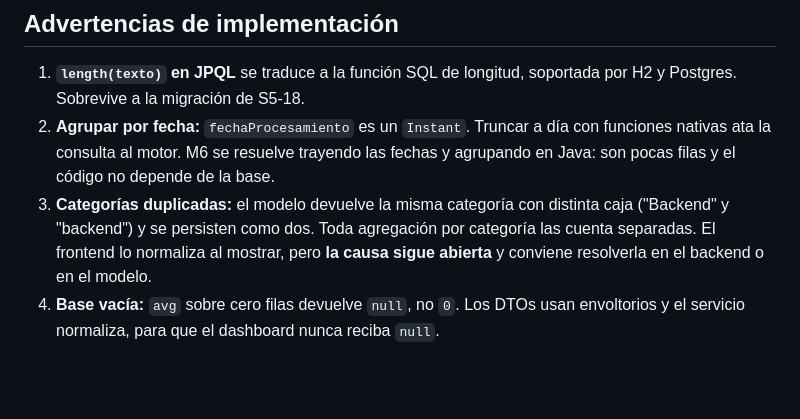
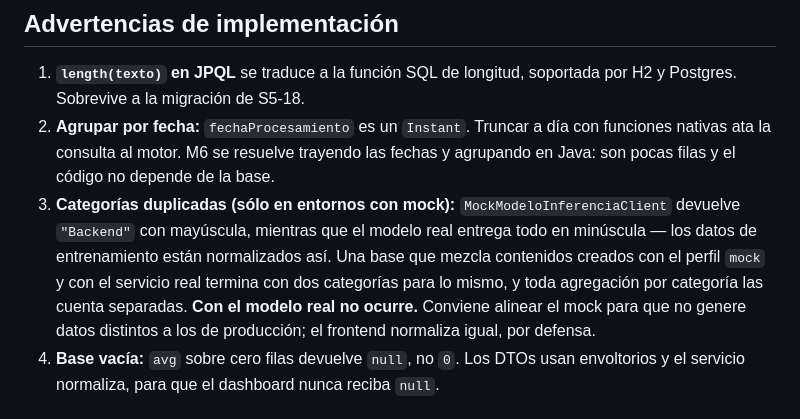
Before and after one commit to No-Country-simulation/g9-br-team-34-techmind, a Markdown page: docs/S5-15-spike-metricas.md, the part around the change. GitHub-like rendering; blank space fills up the shorter version.

Commit message:
docs: corregir causa del duplicado de categorias (es el mock, no el modelo)

```diff
--- a/docs/S5-15-spike-metricas.md
+++ b/docs/S5-15-spike-metricas.md
@@ -55,10 +55,13 @@ Ya existe `contarPorCategoria()` con la proyección `ConteoCategoria`, usada por
 2. **Agrupar por fecha:** `fechaProcesamiento` es un `Instant`. Truncar a día con
    funciones nativas ata la consulta al motor. M6 se resuelve trayendo las fechas y
    agrupando en Java: son pocas filas y el código no depende de la base.
-3. **Categorías duplicadas:** el modelo devuelve la misma categoría con distinta caja
-   ("Backend" y "backend") y se persisten como dos. Toda agregación por categoría las
-   cuenta separadas. El frontend lo normaliza al mostrar, pero **la causa sigue abierta**
-   y conviene resolverla en el backend o en el modelo.
+3. **Categorías duplicadas (sólo en entornos con mock):** `MockModeloInferenciaClient`
+   devuelve `"Backend"` con mayúscula, mientras que el modelo real entrega todo en
+   minúscula — los datos de entrenamiento están normalizados así. Una base que mezcla
+   contenidos creados con el perfil `mock` y con el servicio real termina con dos
+   categorías para lo mismo, y toda agregación por categoría las cuenta separadas.
+   **Con el modelo real no ocurre.** Conviene alinear el mock para que no genere datos
+   distintos a los de producción; el frontend normaliza igual, por defensa.
 4. **Base vacía:** `avg` sobre cero filas devuelve `null`, no `0`. Los DTOs usan
    envoltorios y el servicio normaliza, para que el dashboard nunca reciba `null`.
 
```
